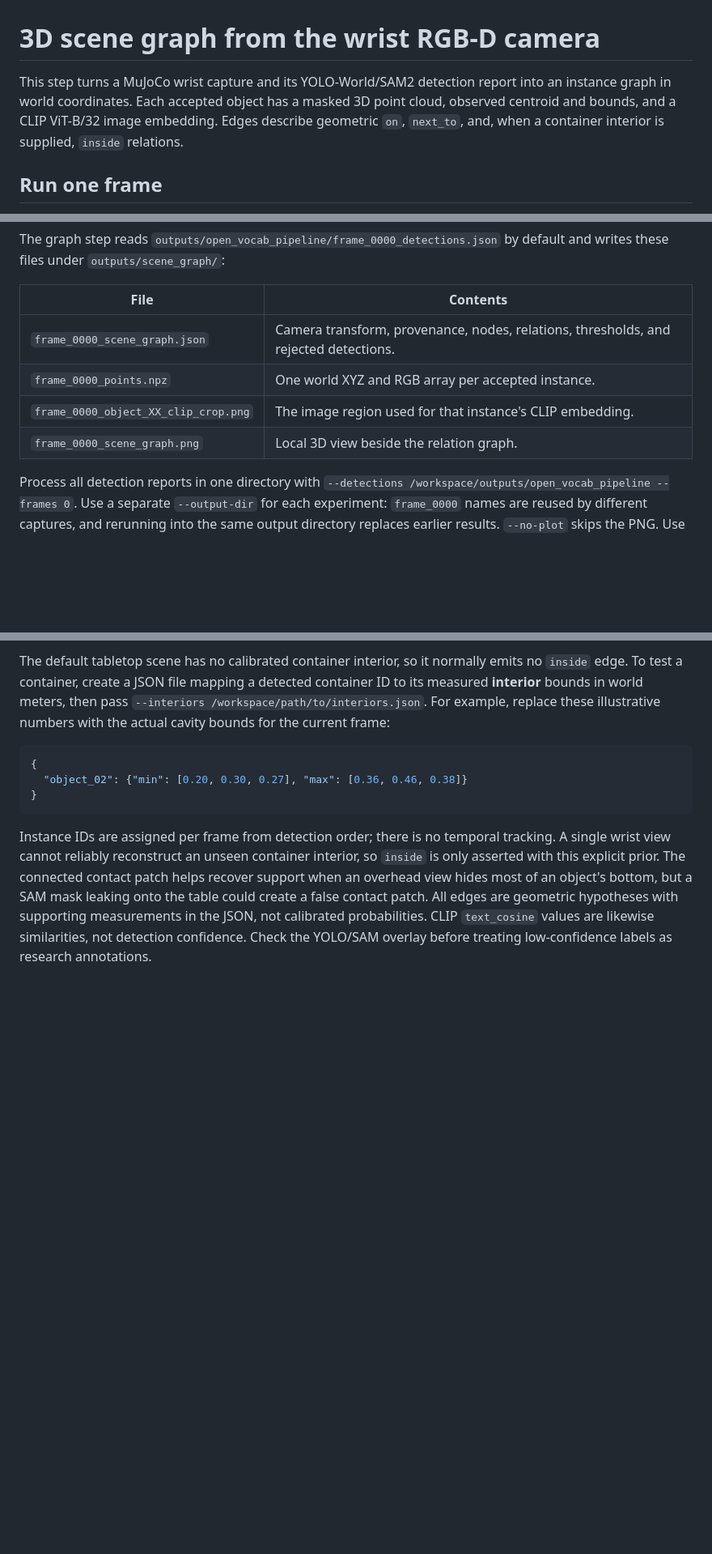
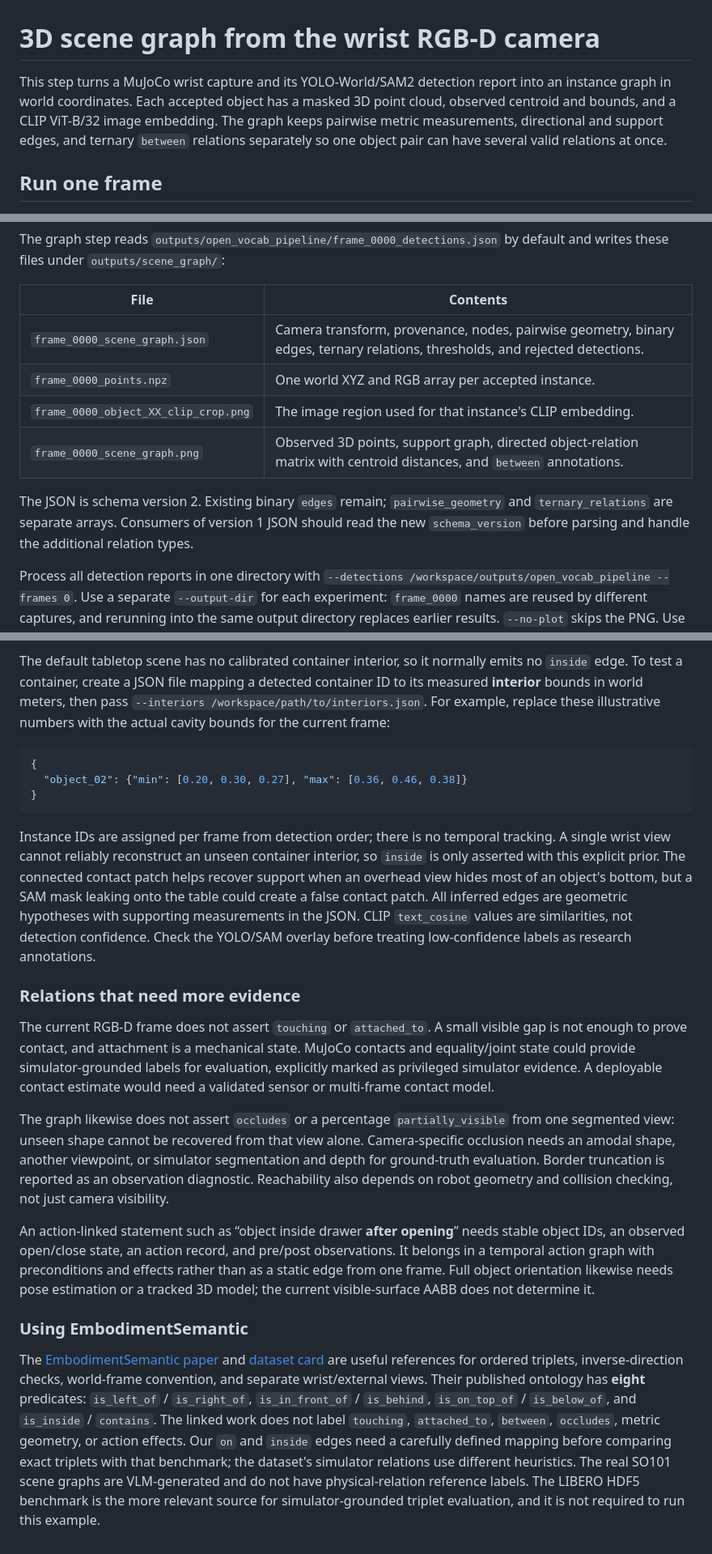
Before and after one commit to rafayaamirgull/vla-ap-revisited, a Markdown page: examples/scene_graph/README.md, 3 parts joined by grey strips. Shown at 81% size. Rendered like a GitHub page; blank space fills up the shorter version.

````diff
--- a/examples/scene_graph/README.md
+++ b/examples/scene_graph/README.md
@@ -1,6 +1,6 @@
 # 3D scene graph from the wrist RGB-D camera
 
-This step turns a MuJoCo wrist capture and its YOLO-World/SAM2 detection report into an instance graph in world coordinates. Each accepted object has a masked 3D point cloud, observed centroid and bounds, and a CLIP ViT-B/32 image embedding. Edges describe geometric `on`, `next_to`, and, when a container interior is supplied, `inside` relations.
+This step turns a MuJoCo wrist capture and its YOLO-World/SAM2 detection report into an instance graph in world coordinates. Each accepted object has a masked 3D point cloud, observed centroid and bounds, and a CLIP ViT-B/32 image embedding. The graph keeps pairwise metric measurements, directional and support edges, and ternary `between` relations separately so one object pair can have several valid relations at once.
 
 ## Run one frame
 
@@ -24,10 +24,12 @@ The graph step reads `outputs/open_vocab_pipeline/frame_0000_detections.json` by
 
 | File | Contents |
 | --- | --- |
-| `frame_0000_scene_graph.json` | Camera transform, provenance, nodes, relations, thresholds, and rejected detections. |
+| `frame_0000_scene_graph.json` | Camera transform, provenance, nodes, pairwise geometry, binary edges, ternary relations, thresholds, and rejected detections. |
 | `frame_0000_points.npz` | One world XYZ and RGB array per accepted instance. |
 | `frame_0000_object_XX_clip_crop.png` | The image region used for that instance's CLIP embedding. |
-| `frame_0000_scene_graph.png` | Local 3D view beside the relation graph. |
+| `frame_0000_scene_graph.png` | Observed 3D points, support graph, directed object-relation matrix with centroid distances, and `between` annotations. |
+
+The JSON is schema version 2. Existing binary `edges` remain; `pairwise_geometry` and `ternary_relations` are separate arrays. Consumers of version 1 JSON should read the new `schema_version` before parsing and handle the additional relation types.
 
 Process all detection reports in one directory with `--detections /workspace/outputs/open_vocab_pipeline --frames 0`. Use a separate `--output-dir` for each experiment: `frame_0000` names are reused by different captures, and rerunning into the same output directory replaces earlier results. `--no-plot` skips the PNG. Use `--device cpu` if CUDA is unavailable.
 
@@ -75,4 +83,16 @@ The default tabletop scene has no calibrated container interior, so it normally
 }
 ```
 
-Instance IDs are assigned per frame from detection order; there is no temporal tracking. A single wrist view cannot reliably reconstruct an unseen container interior, so `inside` is only asserted with this explicit prior. The connected contact patch helps recover support when an overhead view hides most of an object's bottom, but a SAM mask leaking onto the table could create a false contact patch. All edges are geometric hypotheses with supporting measurements in the JSON, not calibrated probabilities. CLIP `text_cosine` values are likewise similarities, not detection confidence. Check the YOLO/SAM overlay before treating low-confidence labels as research annotations.
+Instance IDs are assigned per frame from detection order; there is no temporal tracking. A single wrist view cannot reliably reconstruct an unseen container interior, so `inside` is only asserted with this explicit prior. The connected contact patch helps recover support when an overhead view hides most of an object's bottom, but a SAM mask leaking onto the table could create a false contact patch. All inferred edges are geometric hypotheses with supporting measurements in the JSON. CLIP `text_cosine` values are similarities, not detection confidence. Check the YOLO/SAM overlay before treating low-confidence labels as research annotations.
+
+### Relations that need more evidence
+
+The current RGB-D frame does not assert `touching` or `attached_to`. A small visible gap is not enough to prove contact, and attachment is a mechanical state. MuJoCo contacts and equality/joint state could provide simulator-grounded labels for evaluation, explicitly marked as privileged simulator evidence. A deployable contact estimate would need a validated sensor or multi-frame contact model.
+
+The graph likewise does not assert `occludes` or a percentage `partially_visible` from one segmented view: unseen shape cannot be recovered from that view alone. Camera-specific occlusion needs an amodal shape, another viewpoint, or simulator segmentation and depth for ground-truth evaluation. Border truncation is reported as an observation diagnostic. Reachability also depends on robot geometry and collision checking, not just camera visibility.
+
+An action-linked statement such as “object inside drawer **after opening**” needs stable object IDs, an observed open/close state, an action record, and pre/post observations. It belongs in a temporal action graph with preconditions and effects rather than as a static edge from one frame. Full object orientation likewise needs pose estimation or a tracked 3D model; the current visible-surface AABB does not determine it.
+
+### Using EmbodimentSemantic
+
+The [EmbodimentSemantic paper](https://arxiv.org/html/2607.00020v1#S3) and [dataset card](https://huggingface.co/datasets/SemVLA/EmbodimentSemantic) are useful references for ordered triplets, inverse-direction checks, world-frame convention, and separate wrist/external views. Their published ontology has **eight** predicates: `is_left_of` / `is_right_of`, `is_in_front_of` / `is_behind`, `is_on_top_of` / `is_below_of`, and `is_inside` / `contains`. The linked work does not label `touching`, `attached_to`, `between`, `occludes`, metric geometry, or action effects. Our `on` and `inside` edges need a carefully defined mapping before comparing exact triplets with that benchmark; the dataset's simulator relations use different heuristics. The real SO101 scene graphs are VLM-generated and do not have physical-relation reference labels. The LIBERO HDF5 benchmark is the more relevant source for simulator-grounded triplet evaluation, and it is not required to run this example.
````
Also changed, not shown: other parts of examples/scene_graph/README.md (+13 -7 lines), README.md (+3 -3 lines), docs/images/scene_graph_seed1.png, 3 other files.
